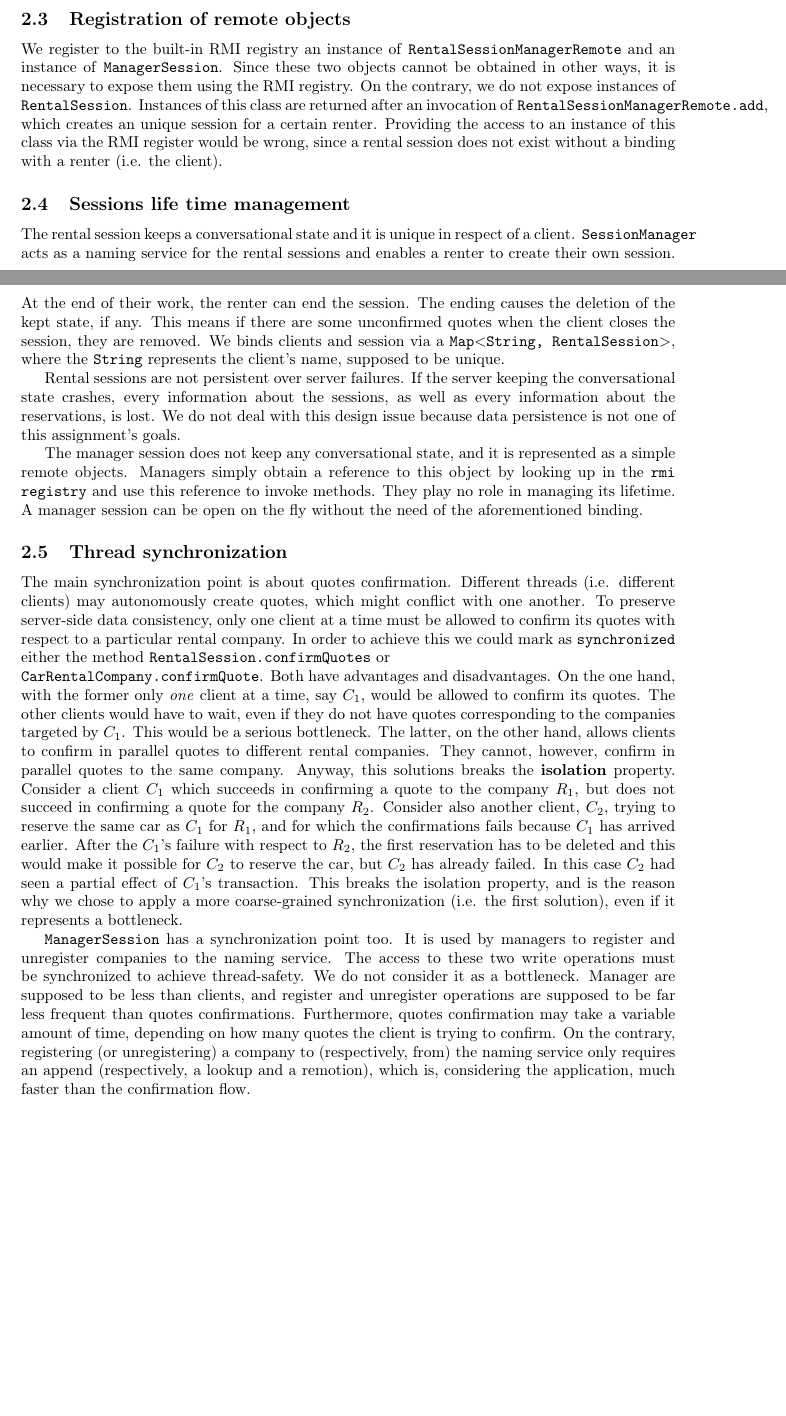
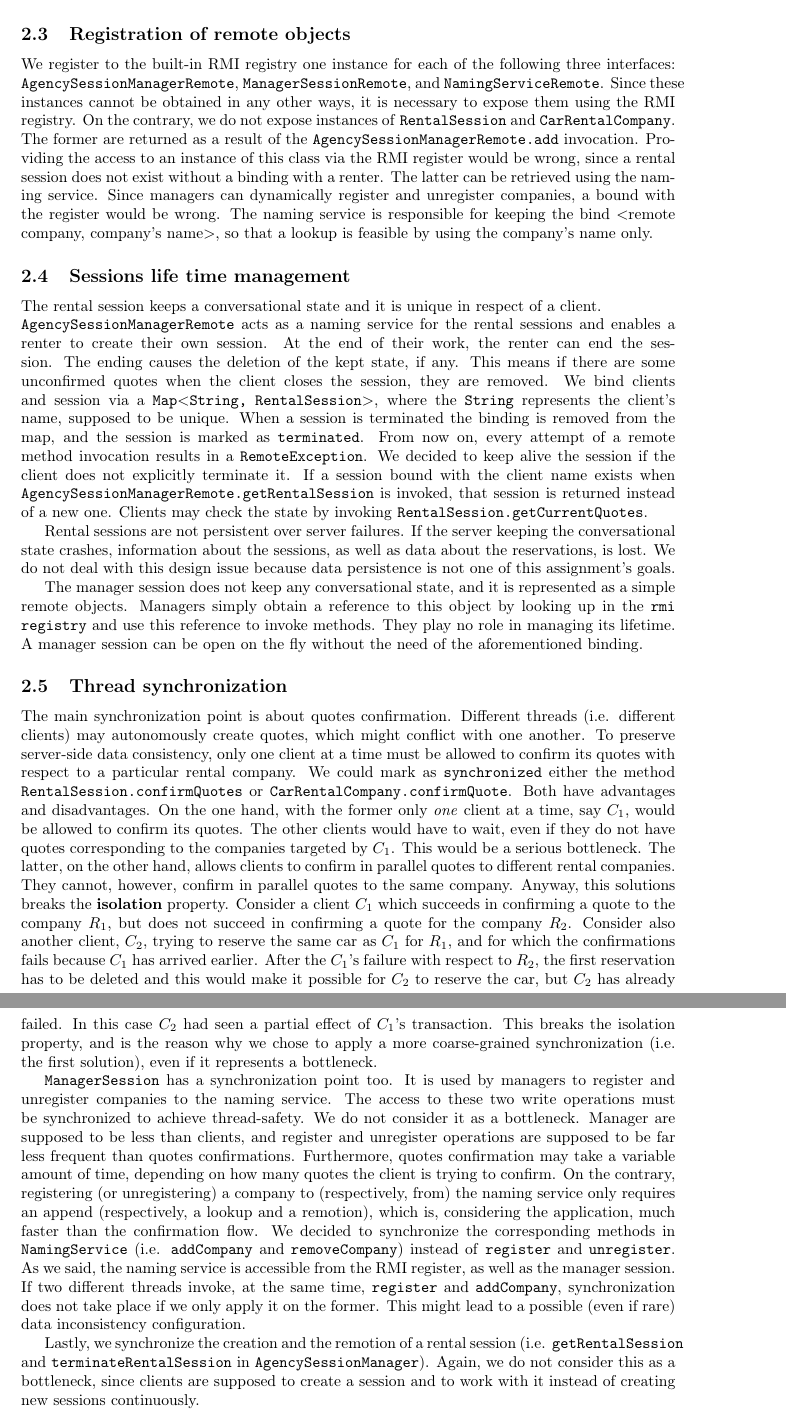
Before and after one commit to mdipirro/distributed-systems-labs, a LaTeX problem sheet (Java RMI/Assignment 2/report/report.tex, which reads Java RMI/Assignment 2/report/sections/designDecisions.tex): two parts of pages 1 and 2 of 2 before the commit and two parts of pages 2 and 3 of 3 after it, joined at a grey line, cut so that both start at the same text, the shorter picture padded with empty space. Compiled offline with pdfLaTeX.

Commit message:
CHANGE Update report

```diff
--- a/Java RMI/Assignment 2/report/sections/designDecisions.tex
+++ b/Java RMI/Assignment 2/report/sections/designDecisions.tex
@@ -9,17 +12,23 @@ We made serializable (i.e. stereotyped as \texttt{$<<$Serializable$>>$}) only th
+The situation is different for \texttt{CarRentalCompany} and \texttt{NamingService}. The latter acts both as a lookup service and as a manager for the former. The main difference relies on the fact that rental companies can be created independently on the naming service, while rental sessions exists only while bound with clients.
+
+%TODO Complete section
 
 \subsection{Registration of remote objects}
-We register to the built-in RMI registry an instance of \texttt{RentalSessionManagerRemote} and an instance of \texttt{ManagerSession}. Since these two objects cannot be obtained in other ways, it is necessary to expose them using the RMI registry. On the contrary, we do not expose instances of \texttt{RentalSession}. Instances of this class are returned after an invocation of \texttt{RentalSessionManagerRemote.add}, which creates an unique session for a certain renter. Providing the access to an instance of this class via the RMI register would be wrong, since a rental session does not exist without a binding with a renter (i.e. the client).
-% TODO CarRentalCompany remote??
+We register to the built-in RMI registry one instance for each of the following three interfaces: \texttt{AgencySessionManagerRemote}, \texttt{ManagerSessionRemote}, and \texttt{NamingServiceRemote}. Since these instances cannot be obtained in any other ways, it is necessary to expose them using the RMI registry. On the contrary, we do not expose instances of \texttt{RentalSession} and \texttt{CarRentalCompany}. The former are returned as a result of the \texttt{AgencySessionManagerRemote.add} invocation. Providing the access to an instance of this class via the RMI register would be wrong, since a rental session does not exist without a binding with a renter. The latter can be retrieved using the naming service.
+Since managers can dynamically register and unregister companies, a bound with the register would be wrong. The naming service is responsible for keeping the bind $<$remote company, company's name$>$, so that a lookup is feasible by using the company's name only.
 
 \subsection{Sessions life time management}
-The rental session keeps a conversational state and it is unique in respect of a client. \texttt{SessionManager} acts as a naming service for the rental sessions and enables a renter to create their own session. At the end of their work, the renter can end the session. The ending causes the deletion of the kept state, if any. This means if there are some unconfirmed quotes when the client closes the session, they are removed. We binds clients and session via a \texttt{Map$<$String, RentalSession$>$}, where the \texttt{String} represents the client's name, supposed to be unique.
-% TODO: what if the client doesn't terminate the session? Shall we end it after a while or shell we keep it alive and return the same session if the client asks for that?
+The rental session keeps a conversational state and it is unique in respect of a client. \\\texttt{AgencySessionManagerRemote} acts as a naming service for the rental sessions and enables a renter to create their own session. At the end of their work, the renter can end the session. The ending causes the deletion of the kept state, if any. This means if there are some unconfirmed quotes when the client closes the session, they are removed. We bind clients and session via a \texttt{Map$<$String, RentalSession$>$}, where the \texttt{String} represents the client's name, supposed to be unique. When a session is terminated the binding is removed from the map, and the session is marked as \texttt{terminated}. From now on, every attempt of a remote method invocation results in a \texttt{RemoteException}. We decided to keep alive the session if the client does not explicitly terminate it. If a session bound with the client name exists when \texttt{AgencySessionManagerRemote.getRentalSession} is invoked, that session is returned instead of a new one. Clients may check the state by invoking \texttt{RentalSession.getCurrentQuotes}.
 
-Rental sessions are not persistent over server failures. If the server keeping the conversational state crashes, every information about the sessions, as well as every information about the reservations, is lost. We do not deal with this design issue because data persistence is not one of this assignment's goals.
+Rental sessions are not persistent over server failures. If the server keeping the conversational state crashes, information about the sessions, as well as data about the reservations, is lost. We do not deal with this design issue because data persistence is not one of this assignment's goals.
 
 The manager session does not keep any conversational state, and it is represented as a simple remote objects. Managers simply obtain a reference to this object by looking up in the \texttt{rmi registry} and use this reference to invoke methods. They play no role in managing its lifetime. A manager session can be open on the fly without the need of the aforementioned binding.
 
 \subsection{Thread synchronization}
-The main synchronization point is about quotes confirmation. Different threads (i.e. different clients) may autonomously create quotes, which might conflict with one another. To preserve server-side data consistency, only one client at a time must be allowed to confirm its quotes with respect to a particular rental company. In order to achieve this we could mark as \texttt{synchronized} either the method \texttt{RentalSession.confirmQuotes} or \\\texttt{CarRentalCompany.confirmQuote}. Both have advantages and disadvantages. On the one hand, with the former only \textit{one} client at a time, say $C_1$, would be allowed to confirm its quotes. The other clients would have to wait, even if they do not have quotes corresponding to the companies targeted by $C_1$. This would be a serious bottleneck. The latter, on the other hand, allows clients to confirm in parallel quotes to different rental companies. They cannot, however, confirm in parallel quotes to the same company. Anyway, this solutions breaks the \textbf{isolation} property. Consider a client $C_1$ which succeeds in confirming a quote to the company $R_1$, but does not succeed in confirming a quote for the company $R_2$. Consider also another client, $C_2$, trying to reserve the same car as $C_1$ for $R_1$, and for which the confirmations fails because $C_1$ has arrived earlier. After the $C_1$'s failure with respect to $R_2$, the first reservation has to be deleted and this would make it possible for $C_2$ to reserve the car, but $C_2$ has already failed. In this case $C_2$ had seen a partial effect of $C_1$'s transaction. This breaks the isolation property, and is the reason why we chose to apply a more coarse-grained synchronization (i.e. the first solution), even if it represents a bottleneck.
+The main synchronization point is about quotes confirmation. Different threads (i.e. different clients) may autonomously create quotes, which might conflict with one another. To preserve server-side data consistency, only one client at a time must be allowed to confirm its quotes with respect to a particular rental company. We could mark as \texttt{synchronized} either the method \texttt{RentalSession.confirmQuotes} or \texttt{CarRentalCompany.confirmQuote}. Both have advantages and disadvantages. On the one hand, with the former only \textit{one} client at a time, say $C_1$, would be allowed to confirm its quotes. The other clients would have to wait, even if they do not have quotes corresponding to the companies targeted by $C_1$. This would be a serious bottleneck. The latter, on the other hand, allows clients to confirm in parallel quotes to different rental companies. They cannot, however, confirm in parallel quotes to the same company. Anyway, this solutions breaks the \textbf{isolation} property. Consider a client $C_1$ which succeeds in confirming a quote to the company $R_1$, but does not succeed in confirming a quote for the company $R_2$. Consider also another client, $C_2$, trying to reserve the same car as $C_1$ for $R_1$, and for which the confirmations fails because $C_1$ has arrived earlier. After the $C_1$'s failure with respect to $R_2$, the first reservation has to be deleted and this would make it possible for $C_2$ to reserve the car, but $C_2$ has already failed. In this case $C_2$ had seen a partial effect of $C_1$'s transaction. This breaks the isolation property, and is the reason why we chose to apply a more coarse-grained synchronization (i.e. the first solution), even if it represents a bottleneck.
 
-\texttt{ManagerSession} has a synchronization point too. It is used by managers to register and unregister companies to the naming service. The access to these two write operations must be synchronized to achieve thread-safety. We do not consider it as a bottleneck. Manager are supposed to be less than clients, and register and unregister operations are supposed to be far less frequent than quotes confirmations. Furthermore, quotes confirmation may take a variable amount of time, depending on how many quotes the client is trying to confirm. On the contrary, registering (or unregistering) a company to (respectively, from) the naming service only requires an append (respectively, a lookup and a remotion), which is, considering the application, much faster than the confirmation flow.
+\texttt{ManagerSession} has a synchronization point too. It is used by managers to register and unregister companies to the naming service. The access to these two write operations must be synchronized to achieve thread-safety. We do not consider it as a bottleneck. Manager are supposed to be less than clients, and register and unregister operations are supposed to be far less frequent than quotes confirmations. Furthermore, quotes confirmation may take a variable amount of time, depending on how many quotes the client is trying to confirm. On the contrary, registering (or unregistering) a company to (respectively, from) the naming service only requires an append (respectively, a lookup and a remotion), which is, considering the application, much faster than the confirmation flow. We decided to synchronize the corresponding methods in \texttt{NamingService} (i.e. \texttt{addCompany} and \texttt{removeCompany}) instead of \texttt{register} and \texttt{unregister}. As we said, the naming service is accessible from the RMI register, as well as the manager session. If two different threads invoke, at the same time, \texttt{register} and \texttt{addCompany}, synchronization does not take place if we only apply it on the former. This might lead to a possible (even if rare) data inconsistency configuration.
+
+Lastly, we synchronize the creation and the remotion of a rental session (i.e. \texttt{getRentalSession} and \texttt{terminateRentalSession} in \texttt{AgencySessionManager}). Again, we do not consider this as a bottleneck, since clients are supposed to create a session and to work with it instead of creating new sessions continuously.
+
+%TODO Use ConcurrentHashMap??
```
Also changed, not shown: Java RMI/Assignment 2/report/sections/designOverview.tex (+4 -2 lines), Java RMI/Assignment 2/report/sections/designDecisions.tex (11 more changed lines).
